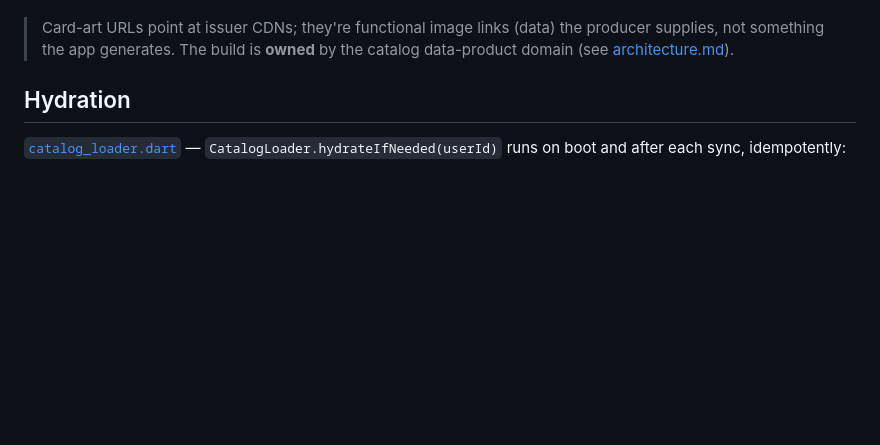
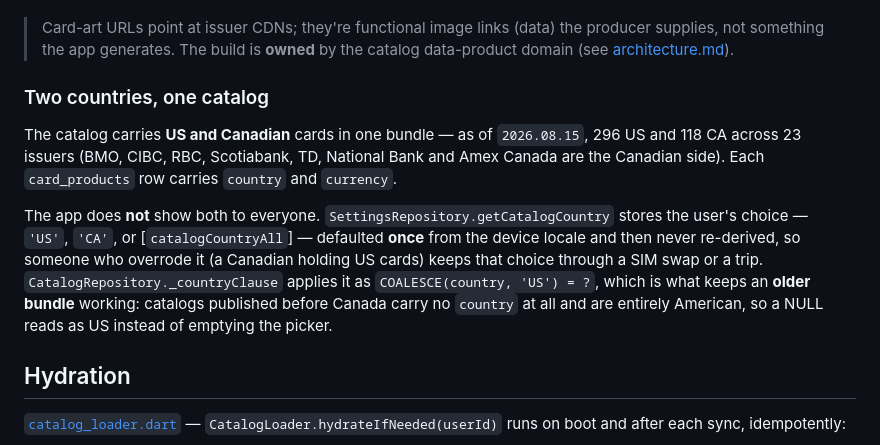
Before and after one commit to jacobceles/swipewise, a Markdown page: docs/reward-catalog.md, the part around the change. Rendered like a GitHub page; blank space fills up the shorter version.

```diff
--- a/docs/reward-catalog.md
+++ b/docs/reward-catalog.md
@@ -74,6 +74,20 @@ exclusions, rotation windows, and a `point_system_id`. See
 > Card-art URLs point at issuer CDNs; they're functional image links (data) the producer
 > supplies, not something the app generates. The build is **owned** by the catalog
 > data-product domain (see [architecture.md](architecture.md)).
+
+### Two countries, one catalog
+
+The catalog carries **US and Canadian** cards in one bundle — as of `2026.08.15`, 296 US and 118
+CA across 23 issuers (BMO, CIBC, RBC, Scotiabank, TD, National Bank and Amex Canada are the
+Canadian side). Each `card_products` row carries `country` and `currency`.
+
+The app does **not** show both to everyone. `SettingsRepository.getCatalogCountry` stores the
+user's choice — `'US'`, `'CA'`, or [`catalogCountryAll`] — defaulted **once** from the device
+locale and then never re-derived, so someone who overrode it (a Canadian holding US cards) keeps
+that choice through a SIM swap or a trip. `CatalogRepository._countryClause` applies it as
+`COALESCE(country, 'US') = ?`, which is what keeps an **older bundle** working: catalogs published
+before Canada carry no `country` at all and are entirely American, so a NULL reads as US instead
+of emptying the picker.
 
 ## Hydration
 
```
Also changed, not shown: README.md (+1 -1 lines).
